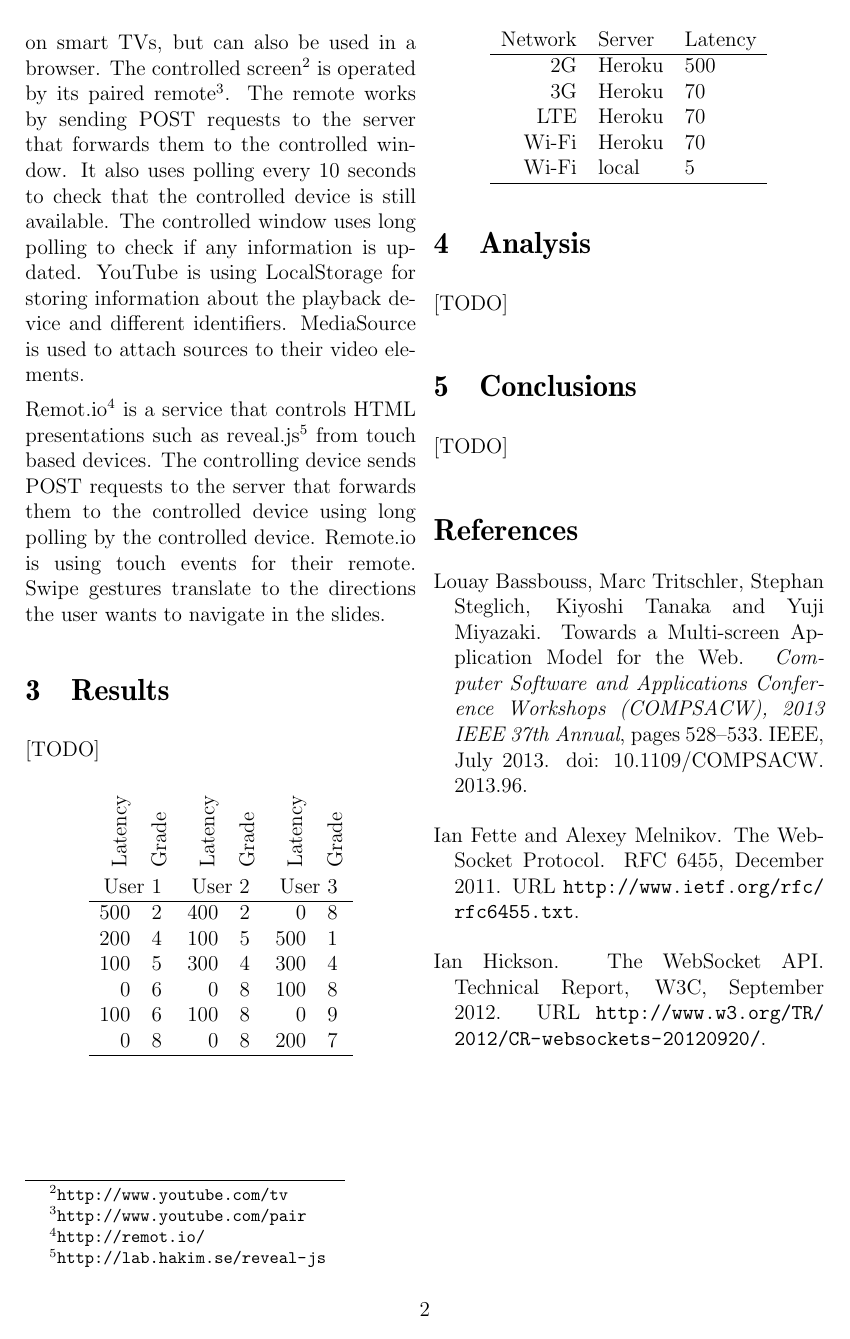
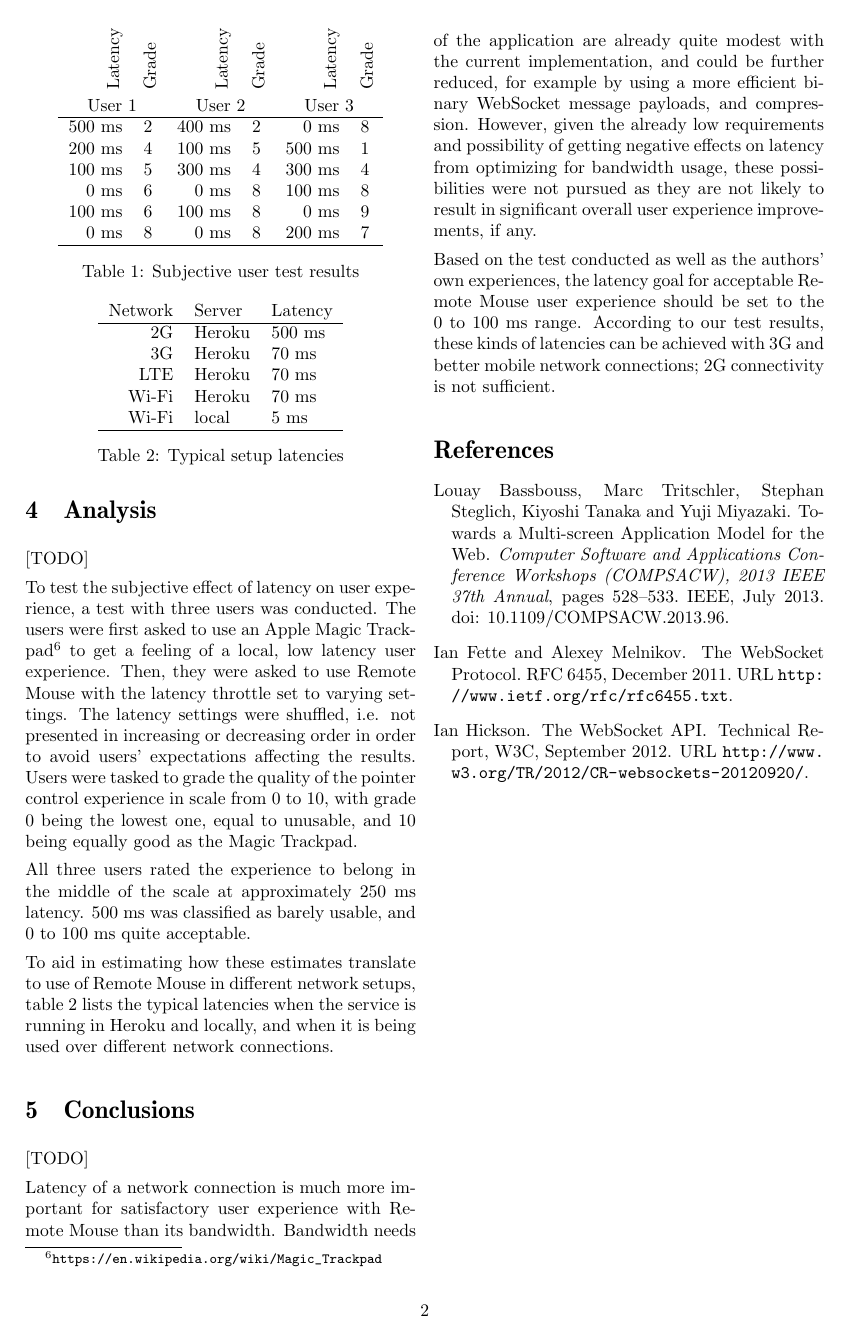
Before and after one commit to valterkraemer/Remote-Mouse, a LaTeX document (docs/report/report.tex): page 2 of 2. Compiled offline with pdfLaTeX.

Commit message:
More report

```diff
--- a/docs/report/report.tex
+++ b/docs/report/report.tex
@@ -1,7 +1,7 @@
-\documentclass[12pt,a4paper,english,oneside]{article}
+\documentclass[a4paper,english,twocolumn]{article}
 
 \usepackage[utf8]{inputenc}
-\usepackage{ae,aecompl,url,natbib,multicol,graphicx}
+\usepackage{ae,aecompl,url,natbib,graphicx}
 \usepackage[english]{babel}
 
 \parskip 1ex
@@ -97,7 +95,7 @@ HTML presentations such as
 reveal.js\footnote{\url{http://lab.hakim.se/reveal-js}} from touch
 based devices. The controlling device sends POST requests to the
 server that forwards them to the controlled device using long polling
-by the controlled device. Remote.io is using touch events for their
+by the controlled device. Remot.io is using touch events for their
 remote. Swipe gestures translate to the directions the user wants to
 navigate in the slides.
 
@@ -105,43 +103,88 @@ navigate in the slides.
 
 [TODO]
 
-\newcommand*\rot{\rotatebox{90}}
 
-\begin{center}
-  \begin{tabular}{rlrlrl}
-    \rot{Latency} & \rot{Grade} & \rot{Latency} & \rot{Grade} & \rot{Latency} & \rot{Grade} \\
-    \multicolumn{2}{c}{User 1} & \multicolumn{2}{c}{User 2} & \multicolumn{2}{c}{User 3} \\
-    \hline
-    500 & 2  & 400 & 2  & 0 & 8   \\
-    200 & 4  & 100 & 5  & 500 & 1 \\
-    100 & 5  & 300 & 4  & 300 & 4 \\
-    0 & 6    & 0 & 8    & 100 & 8 \\
-    100 & 6  & 100 & 8  & 0 & 9   \\
-    0 & 8    & 0 & 8    & 200 & 7 \\
-    \hline
-  \end{tabular}
-\end{center}
-
-\begin{center}
-  \begin{tabular}{rll}
-    Network & Server & Latency \\
-    \hline
-    2G & Heroku & 500 \\
-    3G & Heroku & 70 \\
-    LTE & Heroku & 70 \\
-    Wi-Fi & Heroku & 70 \\
-    Wi-Fi & local & 5 \\
-    \hline
-  \end{tabular}
-\end{center}
 
 \section{Analysis}
 
 [TODO]
 
+To test the subjective effect of latency on user experience, a test
+with three users was conducted. The users were first asked to use an
+Apple Magic
+Trackpad\footnote{\url{https://en.wikipedia.org/wiki/Magic_Trackpad}}
+to get a feeling of a local, low latency user experience. Then, they
+were asked to use Remote Mouse with the latency throttle set to
+varying settings. The latency settings were shuffled, i.e. not
+presented in increasing or decreasing order in order to avoid users'
+expectations affecting the results. Users were tasked to grade the
+quality of the pointer control experience in scale from 0 to 10, with
+grade 0 being the lowest one, equal to unusable, and 10 being equally
+good as the Magic Trackpad.
+
+\newcommand*\rot{\rotatebox{90}}
+
+\begin{table} \centering
+  \begin{tabular}{rlrlrl}
+    \rot{Latency} & \rot{Grade} & \rot{Latency} & \rot{Grade} & \rot{Latency} & \rot{Grade} \\
+    \multicolumn{2}{c}{User 1} & \multicolumn{2}{c}{User 2} & \multicolumn{2}{c}{User 3} \\
+    \hline
+    500 ms & 2  & 400 ms & 2  & 0 ms   & 8 \\
+    200 ms & 4  & 100 ms & 5  & 500 ms & 1 \\
+    100 ms & 5  & 300 ms & 4  & 300 ms & 4 \\
+      0 ms & 6    & 0 ms & 8  & 100 ms & 8 \\
+    100 ms & 6  & 100 ms & 8  & 0 ms   & 9 \\
+      0 ms & 8    & 0 ms & 8  & 200 ms & 7 \\
+    \hline
+  \end{tabular}
+  \caption{Subjective user test results}
+\end{table}
+
+All three users rated the experience to belong in the middle of the
+scale at approximately 250 ms latency. 500 ms was classified as barely
+usable, and 0 to 100 ms quite acceptable.
+
+To aid in estimating how these estimates translate to use of Remote
+Mouse in different network setups, table~\ref{table:setuplatencies}
+lists the typical latencies when the service is running in Heroku and
+locally, and when it is being used over different network
+connections.
+
+\begin{table} \centering
+  \begin{tabular}{rll}
+    Network & Server & Latency \\
+    \hline
+    2G & Heroku    & 500 ms \\
+    3G & Heroku    & 70 ms \\
+    LTE & Heroku   & 70 ms \\
+    Wi-Fi & Heroku & 70 ms \\
+    Wi-Fi & local  & 5 ms \\
+    \hline
+  \end{tabular}
+  \caption{Typical setup latencies}
+  \label{table:setuplatencies}
+\end{table}
+
 \section{Conclusions}
 
 [TODO]
+
+Latency of a network connection is much more important for
+satisfactory user experience with Remote Mouse than its
+bandwidth. Bandwidth needs of the application are already quite modest
+with the current implementation, and could be further reduced, for
+example by using a more efficient binary WebSocket message payloads,
+and compression. However, given the already low requirements and
+possibility of getting negative effects on latency from optimizing for
+bandwidth usage, these possibilities were not pursued as they are not
+likely to result in significant overall user experience improvements,
+if any.
+
+Based on the test conducted as well as the authors' own experiences,
+the latency goal for acceptable Remote Mouse user experience should be
+set to the 0 to 100 ms range. According to our test results, these
+kinds of latencies can be achieved with 3G and better mobile network
+connections; 2G connectivity is not sufficient.
 
 % ---------------------------------------------------------------------
 
```
Also changed, not shown: docs/report/report.tex (4 more changed lines).
